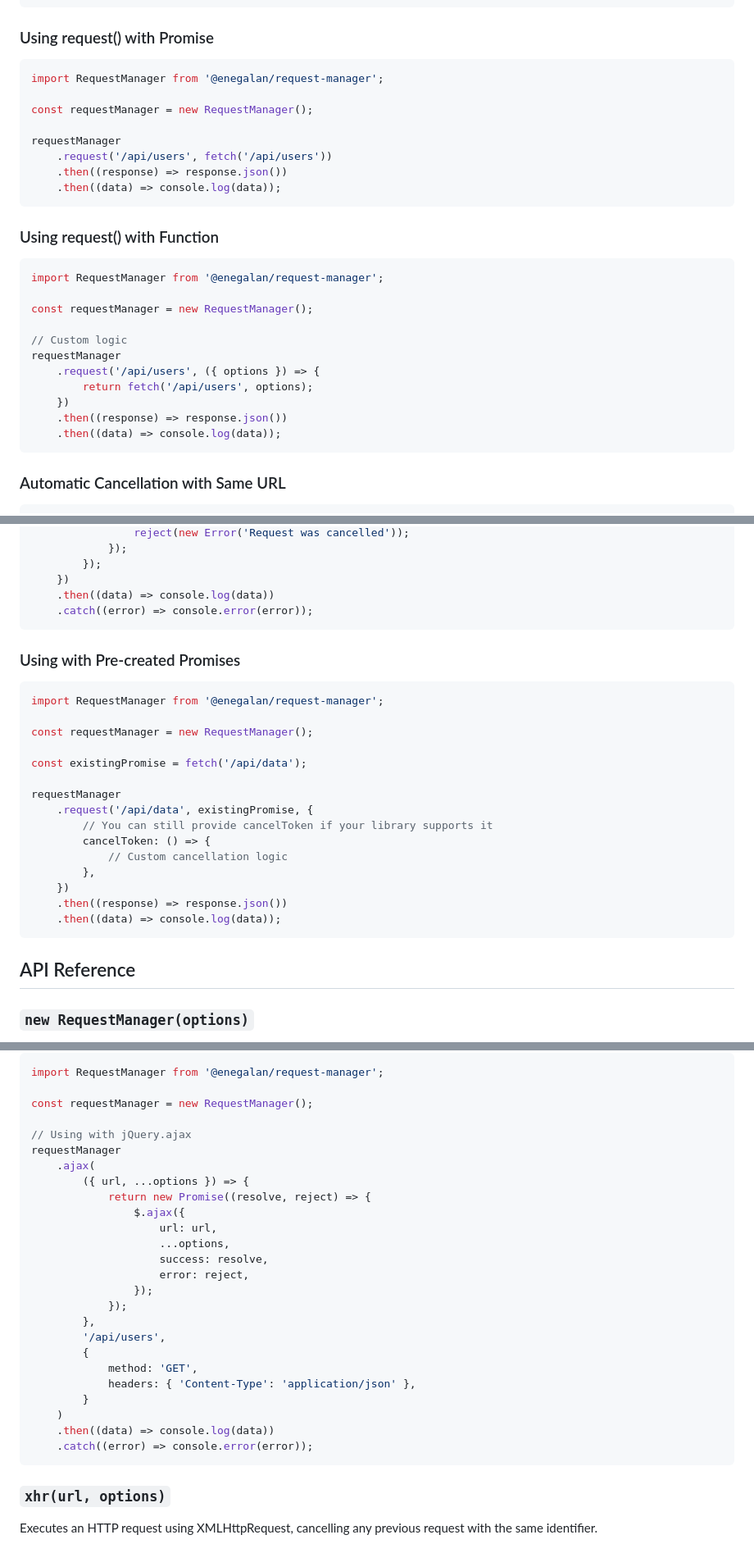
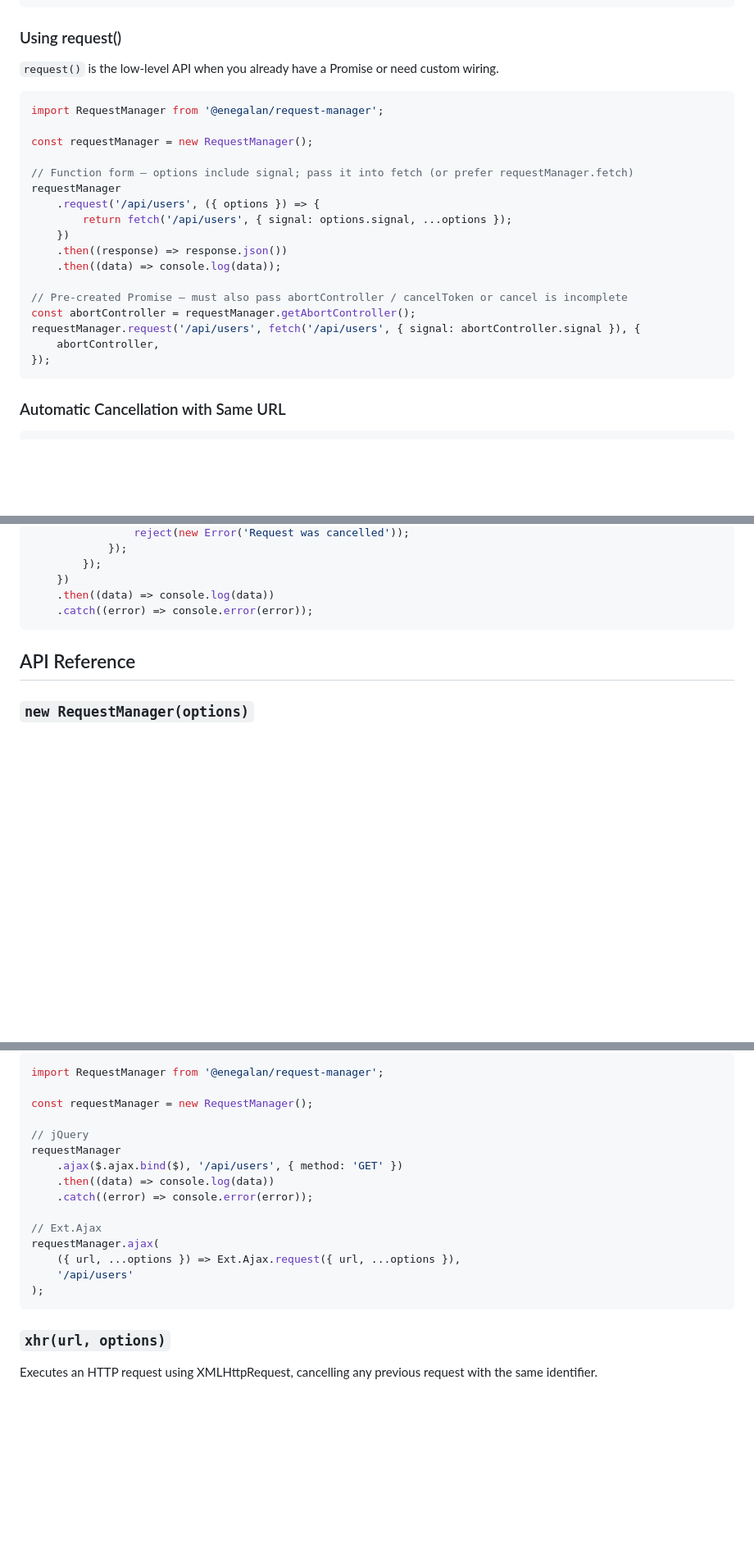
Before and after one commit to enegalan/request-manager, a Markdown page: README.md, 3 parts joined by grey strips. Shown at 82% size. Rendered like a GitHub page; blank space fills up the shorter version.

````diff
--- a/README.md
+++ b/README.md
@@ -101,33 +136,28 @@ requestManager
     .then((data) => console.log(data));
 ```
 
-### Using request() with Promise
+### Using request()
+
+`request()` is the low-level API when you already have a Promise or need custom wiring.
 
 ```javascript
 import RequestManager from '@enegalan/request-manager';
 
 const requestManager = new RequestManager();
 
-requestManager
-    .request('/api/users', fetch('/api/users'))
-    .then((response) => response.json())
-    .then((data) => console.log(data));
-```
-
-### Using request() with Function
-
-```javascript
-import RequestManager from '@enegalan/request-manager';
-
-const requestManager = new RequestManager();
-
-// Custom logic
+// Function form — options include signal; pass it into fetch (or prefer requestManager.fetch)
 requestManager
     .request('/api/users', ({ options }) => {
-        return fetch('/api/users', options);
+        return fetch('/api/users', { signal: options.signal, ...options });
     })
     .then((response) => response.json())
     .then((data) => console.log(data));
+
+// Pre-created Promise — must also pass abortController / cancelToken or cancel is incomplete
+const abortController = requestManager.getAbortController();
+requestManager.request('/api/users', fetch('/api/users', { signal: abortController.signal }), {
+    abortController,
+});
 ```
 
 ### Automatic Cancellation with Same URL
@@ -327,26 +355,6 @@ requestManager
     })
     .then((data) => console.log(data))
     .catch((error) => console.error(error));
-```
-
-### Using with Pre-created Promises
-
-```javascript
-import RequestManager from '@enegalan/request-manager';
-
-const requestManager = new RequestManager();
-
-const existingPromise = fetch('/api/data');
-
-requestManager
-    .request('/api/data', existingPromise, {
-        // You can still provide cancelToken if your library supports it
-        cancelToken: () => {
-            // Custom cancellation logic
-        },
-    })
-    .then((response) => response.json())
-    .then((data) => console.log(data));
 ```
 
 ## API Reference
@@ -484,27 +498,17 @@ import RequestManager from '@enegalan/request-manager';
 
 const requestManager = new RequestManager();
 
-// Using with jQuery.ajax
+// jQuery
 requestManager
-    .ajax(
-        ({ url, ...options }) => {
-            return new Promise((resolve, reject) => {
-                $.ajax({
-                    url: url,
-                    ...options,
-                    success: resolve,
-                    error: reject,
-                });
-            });
-        },
-        '/api/users',
-        {
-            method: 'GET',
-            headers: { 'Content-Type': 'application/json' },
-        }
-    )
+    .ajax($.ajax.bind($), '/api/users', { method: 'GET' })
     .then((data) => console.log(data))
     .catch((error) => console.error(error));
+
+// Ext.Ajax
+requestManager.ajax(
+    ({ url, ...options }) => Ext.Ajax.request({ url, ...options }),
+    '/api/users'
+);
 ```
 
 ### `xhr(url, options)`
````
Also changed, not shown: other parts of README.md (+78 -39 lines).
